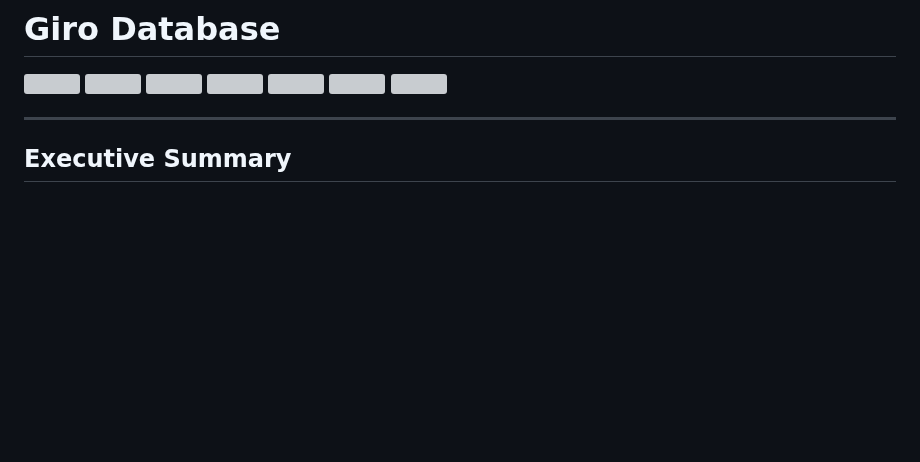
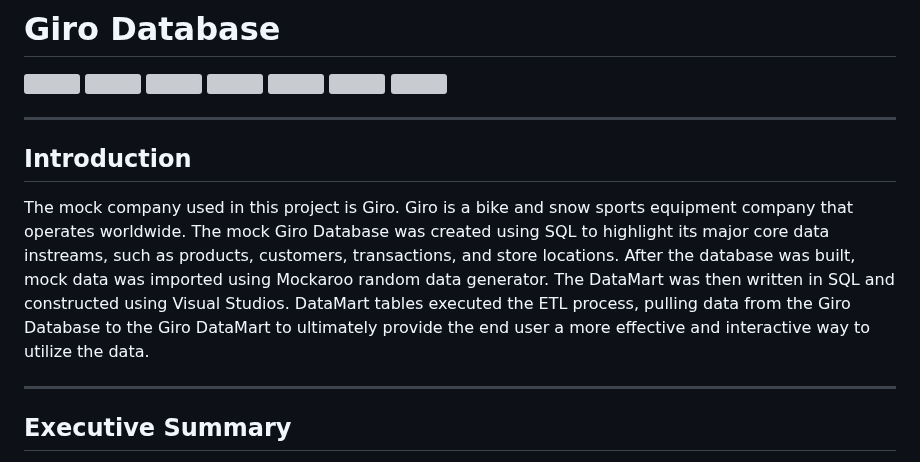
Before and after one commit to ryan-s-donovan/portfolio, a Markdown page: GiroSQL/SQL_Projects.md, the part around the change. Rendered like a GitHub page; blank space fills up the shorter version; grey boxes are pictures that could not be loaded.

```diff
--- a/GiroSQL/SQL_Projects.md
+++ b/GiroSQL/SQL_Projects.md
@@ -11,6 +11,12 @@
 [<img src="https://user-images.githubusercontent.com/91146906/152280042-228b216c-e76c-4f34-80f6-f456a15358b2.svg" height="35"/>](#ETL)
 [<img src="https://user-images.githubusercontent.com/91146906/161397633-2e4d30dc-ba35-4fe9-b66d-9c8e91ba0f86.svg" height="35"/>](#PowerPivot)
 [<img src="https://user-images.githubusercontent.com/91146906/161397549-071ca628-25fa-4c34-91d1-78274cafc9b8.svg" height="35"/>](#PowerBI)
+
+<a name="Description"></a>
+<hr>
+
+## Introduction
+The mock company used in this project is Giro. Giro is a bike and snow sports equipment company that operates worldwide. The mock Giro Database was created using SQL to highlight its major core data instreams, such as products, customers, transactions, and store locations. After the database was built, mock data was imported using Mockaroo random data generator. The DataMart was then written in SQL and constructed using Visual Studios. DataMart tables executed the ETL process, pulling data from the Giro Database to the Giro DataMart to ultimately provide the end user a more effective and interactive way to utilize the data.
 
 <a name="ExecutiveSummary"></a>
 <hr>
```
